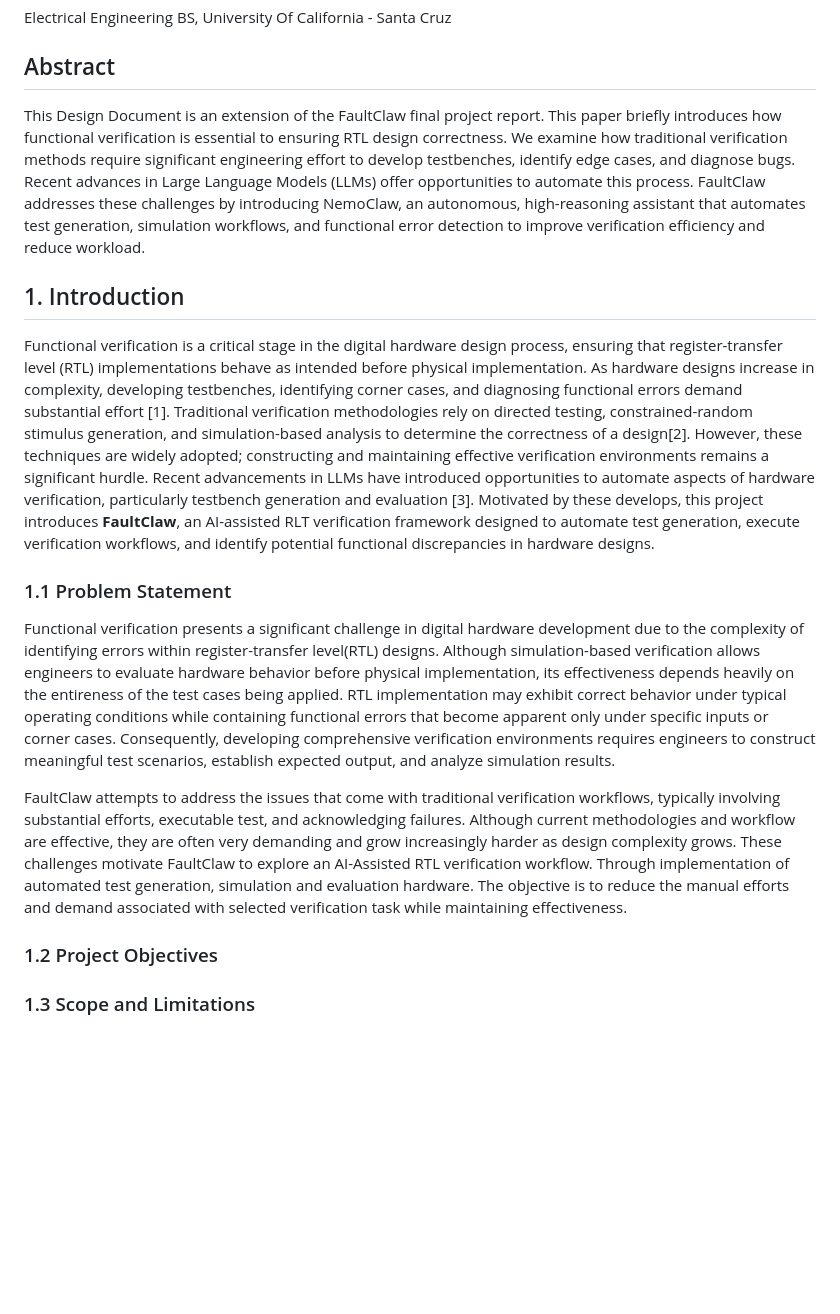
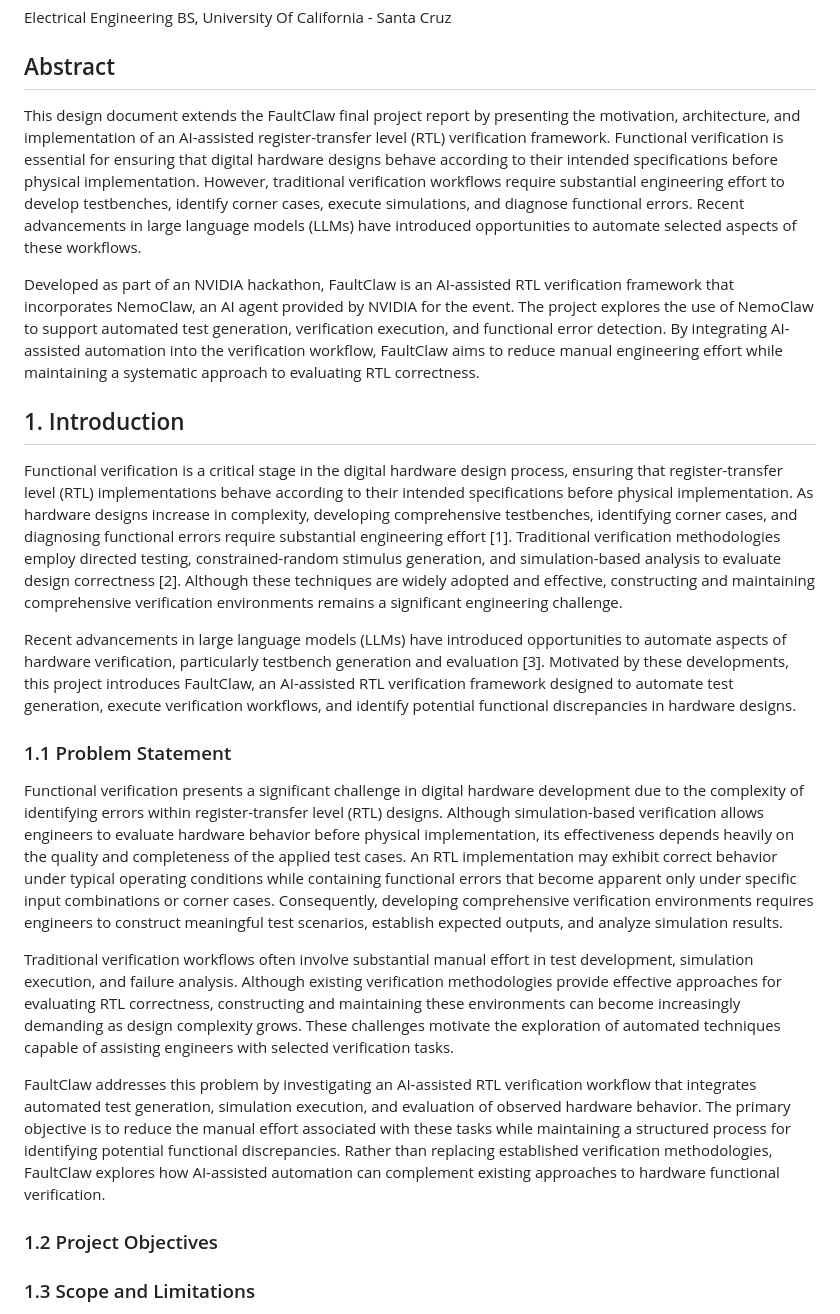
Before and after one commit to re1tub/FaultClaw, a Markdown page: docs/project-design-document.md, the part around the change. Rendered like a GitHub page; blank space fills up the shorter version.

Commit message:
Problem Statement

```diff
--- a/docs/project-design-document.md
+++ b/docs/project-design-document.md
@@ -8,17 +8,23 @@ Electrical Engineering BS, University Of California - Santa Cruz
 
 ## Abstract
 
-This Design Document is an extension of the FaultClaw final project report. This paper briefly introduces how functional verification is essential to ensuring RTL design correctness. We examine how traditional verification methods require significant engineering effort to develop testbenches, identify edge cases, and diagnose bugs. Recent advances in Large Language Models (LLMs) offer opportunities to automate this process. FaultClaw addresses these challenges by introducing NemoClaw, an autonomous, high-reasoning assistant that automates test generation, simulation workflows, and functional error detection to improve verification efficiency and reduce workload.
+This design document extends the FaultClaw final project report by presenting the motivation, architecture, and implementation of an AI-assisted register-transfer level (RTL) verification framework. Functional verification is essential for ensuring that digital hardware designs behave according to their intended specifications before physical implementation. However, traditional verification workflows require substantial engineering effort to develop testbenches, identify corner cases, execute simulations, and diagnose functional errors. Recent advancements in large language models (LLMs) have introduced opportunities to automate selected aspects of these workflows.
+
+Developed as part of an NVIDIA hackathon, FaultClaw is an AI-assisted RTL verification framework that incorporates NemoClaw, an AI agent provided by NVIDIA for the event. The project explores the use of NemoClaw to support automated test generation, verification execution, and functional error detection. By integrating AI-assisted automation into the verification workflow, FaultClaw aims to reduce manual engineering effort while maintaining a systematic approach to evaluating RTL correctness.
 
 ## 1. Introduction
 
-Functional verification is a critical stage in the digital hardware design process, ensuring that register-transfer level (RTL) implementations behave as intended before physical implementation. As hardware designs increase in complexity, developing testbenches, identifying corner cases, and diagnosing functional errors demand substantial effort [1]. Traditional verification methodologies rely on directed testing, constrained-random stimulus generation, and simulation-based analysis to determine the correctness of a design[2]. However, these techniques are widely adopted; constructing and maintaining effective verification environments remains a significant hurdle. Recent advancements in LLMs have introduced opportunities to automate aspects of hardware verification, particularly testbench generation and evaluation [3]. Motivated by these develops, this project introduces **FaultClaw**, an AI-assisted RLT verification framework designed to automate test generation, execute verification workflows, and identify potential functional discrepancies in hardware designs.
+Functional verification is a critical stage in the digital hardware design process, ensuring that register-transfer level (RTL) implementations behave according to their intended specifications before physical implementation. As hardware designs increase in complexity, developing comprehensive testbenches, identifying corner cases, and diagnosing functional errors require substantial engineering effort [1]. Traditional verification methodologies employ directed testing, constrained-random stimulus generation, and simulation-based analysis to evaluate design correctness [2]. Although these techniques are widely adopted and effective, constructing and maintaining comprehensive verification environments remains a significant engineering challenge.
+
+Recent advancements in large language models (LLMs) have introduced opportunities to automate aspects of hardware verification, particularly testbench generation and evaluation [3]. Motivated by these developments, this project introduces FaultClaw, an AI-assisted RTL verification framework designed to automate test generation, execute verification workflows, and identify potential functional discrepancies in hardware designs.
 
 ### 1.1 Problem Statement
 
-Functional verification presents a significant challenge in digital hardware development due to the complexity of identifying errors within register-transfer level(RTL) designs. Although simulation-based verification allows engineers to evaluate hardware behavior before physical implementation, its effectiveness depends heavily on the entireness of the test cases being applied. RTL implementation may exhibit correct behavior under typical operating conditions while containing functional errors that become apparent only under specific inputs or corner cases. Consequently, developing comprehensive verification environments requires engineers to construct meaningful test scenarios, establish expected output, and analyze simulation results.
+Functional verification presents a significant challenge in digital hardware development due to the complexity of identifying errors within register-transfer level (RTL) designs. Although simulation-based verification allows engineers to evaluate hardware behavior before physical implementation, its effectiveness depends heavily on the quality and completeness of the applied test cases. An RTL implementation may exhibit correct behavior under typical operating conditions while containing functional errors that become apparent only under specific input combinations or corner cases. Consequently, developing comprehensive verification environments requires engineers to construct meaningful test scenarios, establish expected outputs, and analyze simulation results.
 
-FaultClaw attempts to address the issues that come with traditional verification workflows, typically involving substantial efforts, executable test, and acknowledging failures. Although current methodologies and workflow are effective, they are often very demanding and grow increasingly harder as design complexity grows. These challenges motivate FaultClaw to explore an AI-Assisted RTL verification workflow. Through implementation of automated test generation, simulation and evaluation hardware. The objective is to reduce the manual efforts and demand associated with selected verification task while maintaining effectiveness.
+Traditional verification workflows often involve substantial manual effort in test development, simulation execution, and failure analysis. Although existing verification methodologies provide effective approaches for evaluating RTL correctness, constructing and maintaining these environments can become increasingly demanding as design complexity grows. These challenges motivate the exploration of automated techniques capable of assisting engineers with selected verification tasks.
+
+FaultClaw addresses this problem by investigating an AI-assisted RTL verification workflow that integrates automated test generation, simulation execution, and evaluation of observed hardware behavior. The primary objective is to reduce the manual effort associated with these tasks while maintaining a structured process for identifying potential functional discrepancies. Rather than replacing established verification methodologies, FaultClaw explores how AI-assisted automation can complement existing approaches to hardware functional verification.
 
 ### 1.2 Project Objectives
 
```
